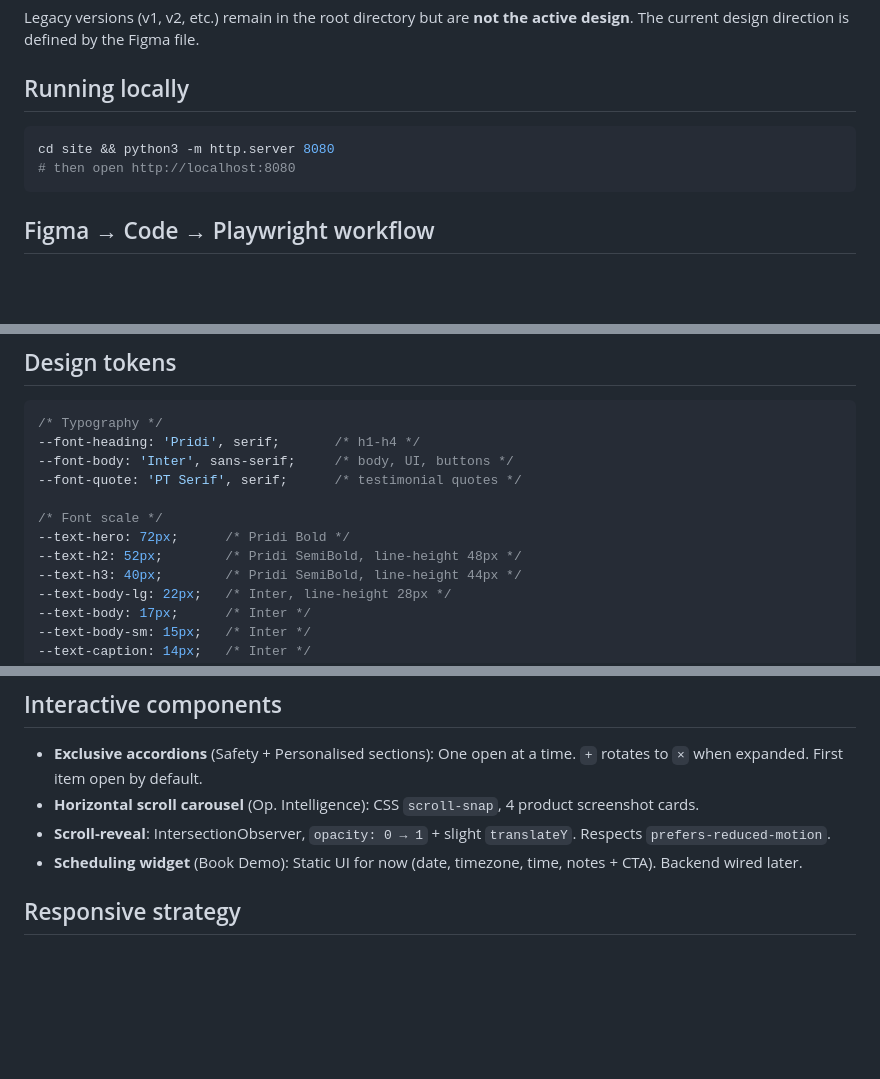
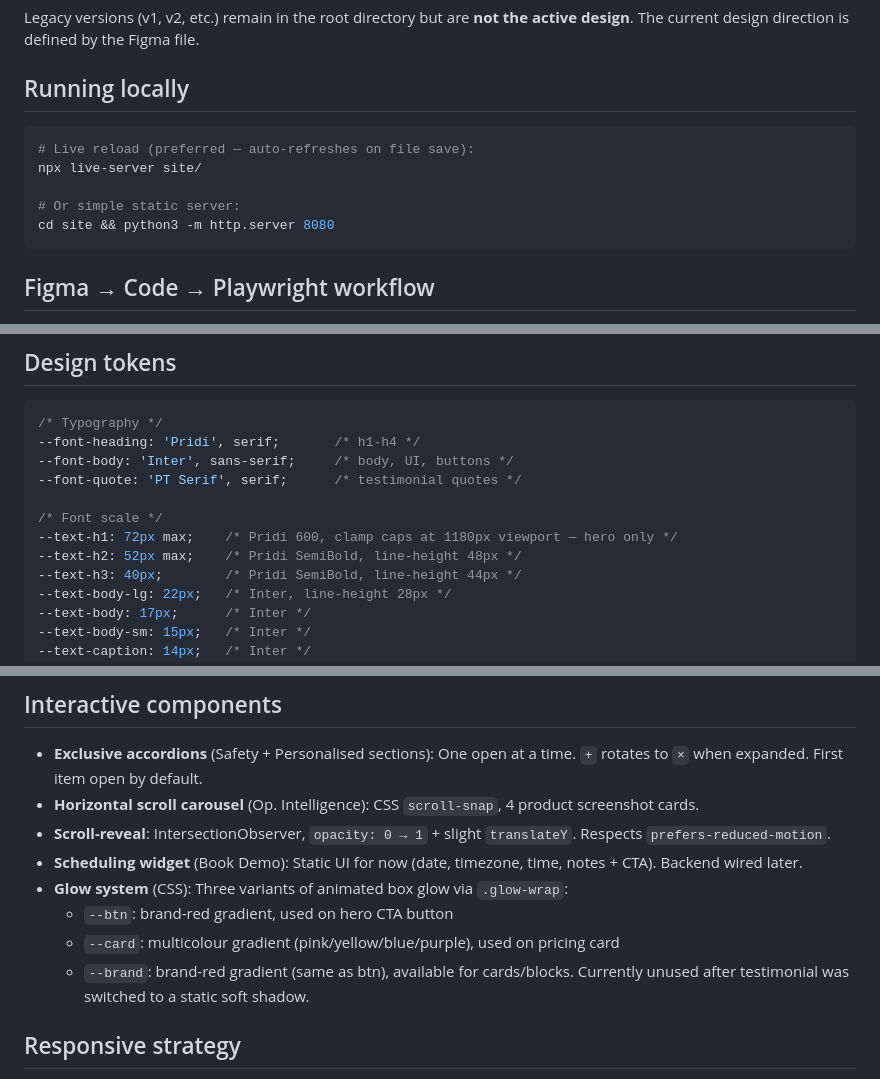
Before and after one commit to thinkthx/embrayse-marketing, a Markdown page: CLAUDE.md, 3 parts joined by grey strips. GitHub-like rendering; blank space fills up the shorter version.

Commit message:
Update CLAUDE.md with live-server, H1 token, glow system, and competitor context
Co-Authored-By: Claude Opus 4.6 (1M context) <noreply@anthropic.com>

````diff
--- a/CLAUDE.md
+++ b/CLAUDE.md
@@ -11,8 +11,11 @@ Legacy versions (v1, v2, etc.) remain in the root directory but are **not the ac
 ## Running locally
 
 ```bash
+# Live reload (preferred — auto-refreshes on file save):
+npx live-server site/
+
+# Or simple static server:
 cd site && python3 -m http.server 8080
-# then open http://localhost:8080
 ```
 
 ## Figma → Code → Playwright workflow
@@ -68,8 +71,8 @@ Legacy files (root): `index.html`, `index-v2.html`, `styles.css`, `styles-v2.css
 --font-quote: 'PT Serif', serif;      /* testimonial quotes */
 
 /* Font scale */
---text-hero: 72px;      /* Pridi Bold */
---text-h2: 52px;        /* Pridi SemiBold, line-height 48px */
+--text-h1: 72px max;    /* Pridi 600, clamp caps at 1180px viewport — hero only */
+--text-h2: 52px max;    /* Pridi SemiBold, line-height 48px */
 --text-h3: 40px;        /* Pridi SemiBold, line-height 44px */
 --text-body-lg: 22px;   /* Inter, line-height 28px */
 --text-body: 17px;      /* Inter */
@@ -143,6 +146,10 @@ Anchors: `#benefits`, `#success-stories`, `#pricing`, `#book-demo`
 - **Horizontal scroll carousel** (Op. Intelligence): CSS `scroll-snap`, 4 product screenshot cards.
 - **Scroll-reveal**: IntersectionObserver, `opacity: 0 → 1` + slight `translateY`. Respects `prefers-reduced-motion`.
 - **Scheduling widget** (Book Demo): Static UI for now (date, timezone, time, notes + CTA). Backend wired later.
+- **Glow system** (CSS): Three variants of animated box glow via `.glow-wrap`:
+  - `--btn`: brand-red gradient, used on hero CTA button
+  - `--card`: multicolour gradient (pink/yellow/blue/purple), used on pricing card
+  - `--brand`: brand-red gradient (same as btn), available for cards/blocks. Currently unused after testimonial was switched to a static soft shadow.
 
 ## Responsive strategy
 
````
Also changed, not shown: other parts of CLAUDE.md (+3 -1 lines).
